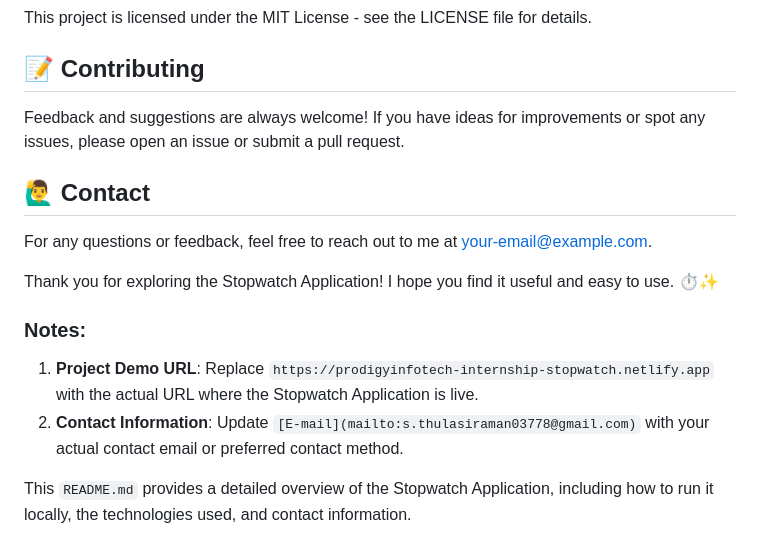
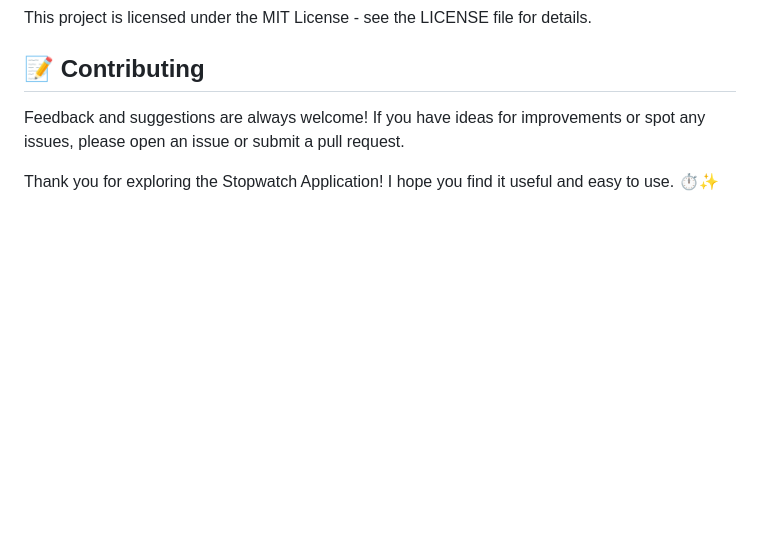
Before and after one commit to ThulasiRaman03778/Prodigy-Infotech-Internship, a Markdown page: PRODIGY_WD_02/README.md, the part around the change. Rendered like a GitHub page; blank space fills up the shorter version.

Commit message:
Stopwatch App

```diff
--- a/PRODIGY_WD_02/README.md
+++ b/PRODIGY_WD_02/README.md
@@ -73,14 +73,4 @@ This project is licensed under the MIT License - see the LICENSE file for detail
 
 Feedback and suggestions are always welcome! If you have ideas for improvements or spot any issues, please open an issue or submit a pull request.
 
-## 🙋‍♂️ Contact
-
-For any questions or feedback, feel free to reach out to me at your-email@example.com.
-
 Thank you for exploring the Stopwatch Application! I hope you find it useful and easy to use. ⏱️✨
-
-### Notes:
-1. **Project Demo URL**: Replace `https://prodigyinfotech-internship-stopwatch.netlify.app` with the actual URL where the Stopwatch Application is live.
-2. **Contact Information**: Update `[E-mail](mailto:s.thulasiraman03778@gmail.com)` with your actual contact email or preferred contact method.
-
-This `README.md` provides a detailed overview of the Stopwatch Application, including how to run it locally, the technologies used, and contact information.
```
